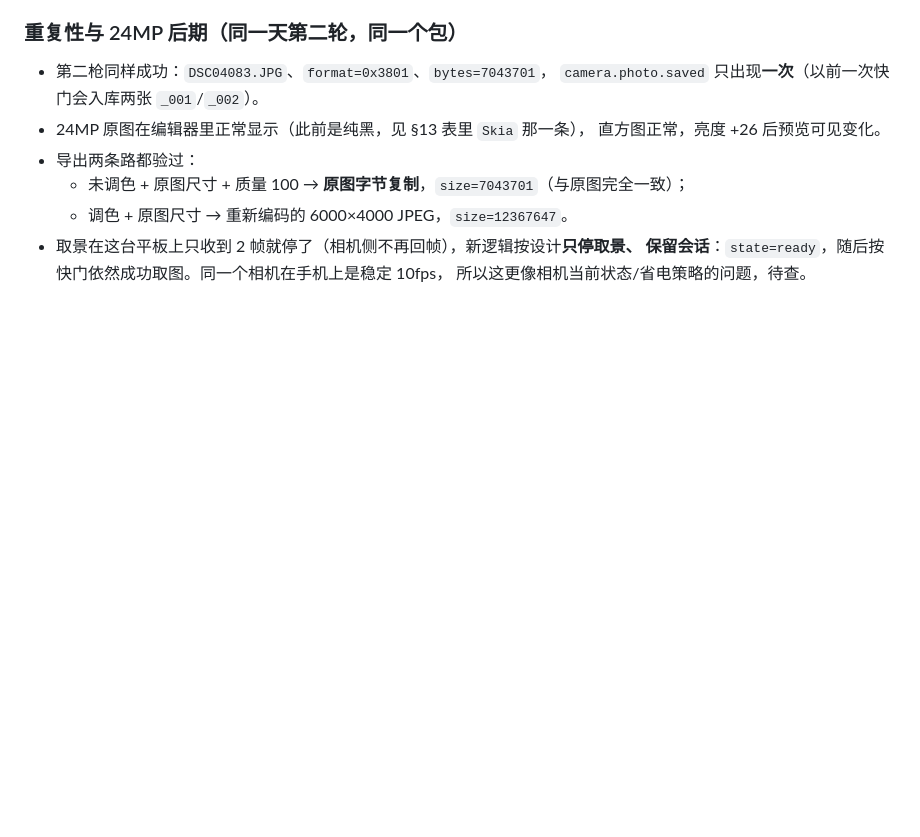
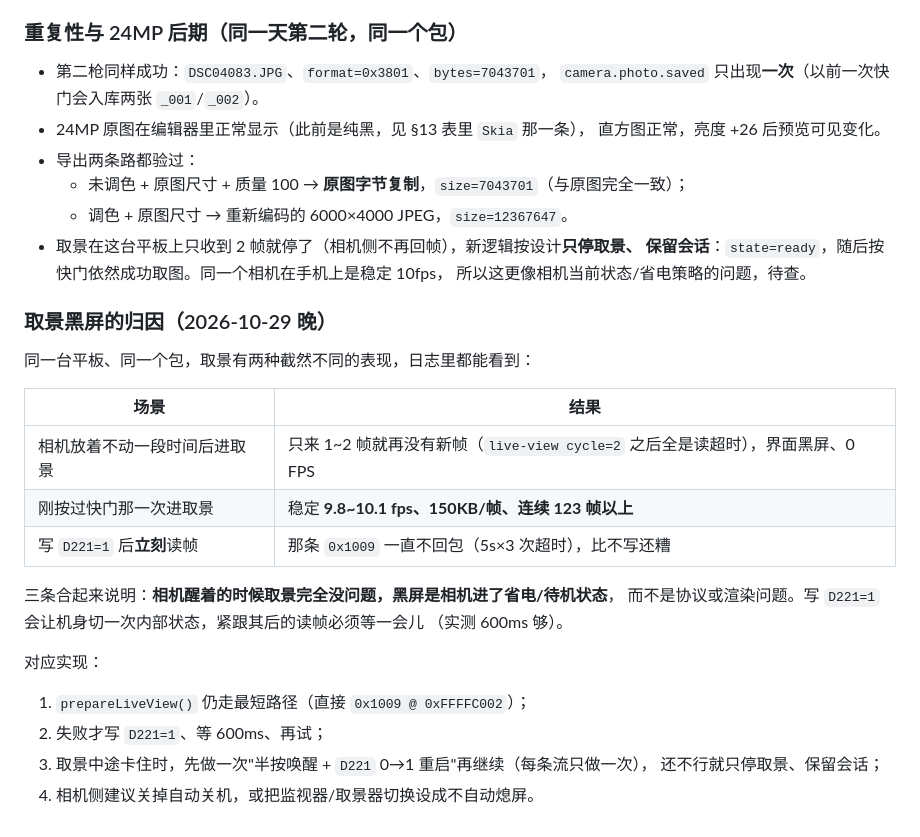
Before and after one commit to accten/ColorLink-A7M2, a Markdown page: docs/compatibility-report.md, the part around the change. Drawn GitHub-style; blank space fills up the shorter version.

Commit message:
docs: attribute the black live view to camera standby, with the numbers from both cases

```diff
--- a/docs/compatibility-report.md
+++ b/docs/compatibility-report.md
@@ -501,3 +501,24 @@ A7M2 那 1118 字节因此被第一条记录一次吞完、`parsed=0`。判据
 - 取景在这台平板上只收到 2 帧就停了（相机侧不再回帧），新逻辑按设计**只停取景、
   保留会话**：`state=ready`，随后按快门依然成功取图。同一个相机在手机上是稳定 10fps，
   所以这更像相机当前状态/省电策略的问题，待查。
+### 取景黑屏的归因（2026-10-29 晚）
+
+同一台平板、同一个包，取景有两种截然不同的表现，日志里都能看到：
+
+| 场景 | 结果 |
+|---|---|
+| 相机放着不动一段时间后进取景 | 只来 1~2 帧就再没有新帧（`live-view cycle=2` 之后全是读超时），界面黑屏、0 FPS |
+| 刚按过快门那一次进取景 | 稳定 **9.8~10.1 fps、150KB/帧、连续 123 帧以上** |
+| 写 `D221=1` 后**立刻**读帧 | 那条 `0x1009` 一直不回包（5s×3 次超时），比不写还糟 |
+
+三条合起来说明：**相机醒着的时候取景完全没问题，黑屏是相机进了省电/待机状态**，
+而不是协议或渲染问题。写 `D221=1` 会让机身切一次内部状态，紧跟其后的读帧必须等一会儿
+（实测 600ms 够）。
+
+对应实现：
+
+1. `prepareLiveView()` 仍走最短路径（直接 `0x1009 @ 0xFFFFC002`）；
+2. 失败才写 `D221=1`、等 600ms、再试；
+3. 取景中途卡住时，先做一次"半按唤醒 + `D221` 0→1 重启"再继续（每条流只做一次），
+   还不行就只停取景、保留会话；
+4. 相机侧建议关掉自动关机，或把监视器/取景器切换设成不自动熄屏。
```
